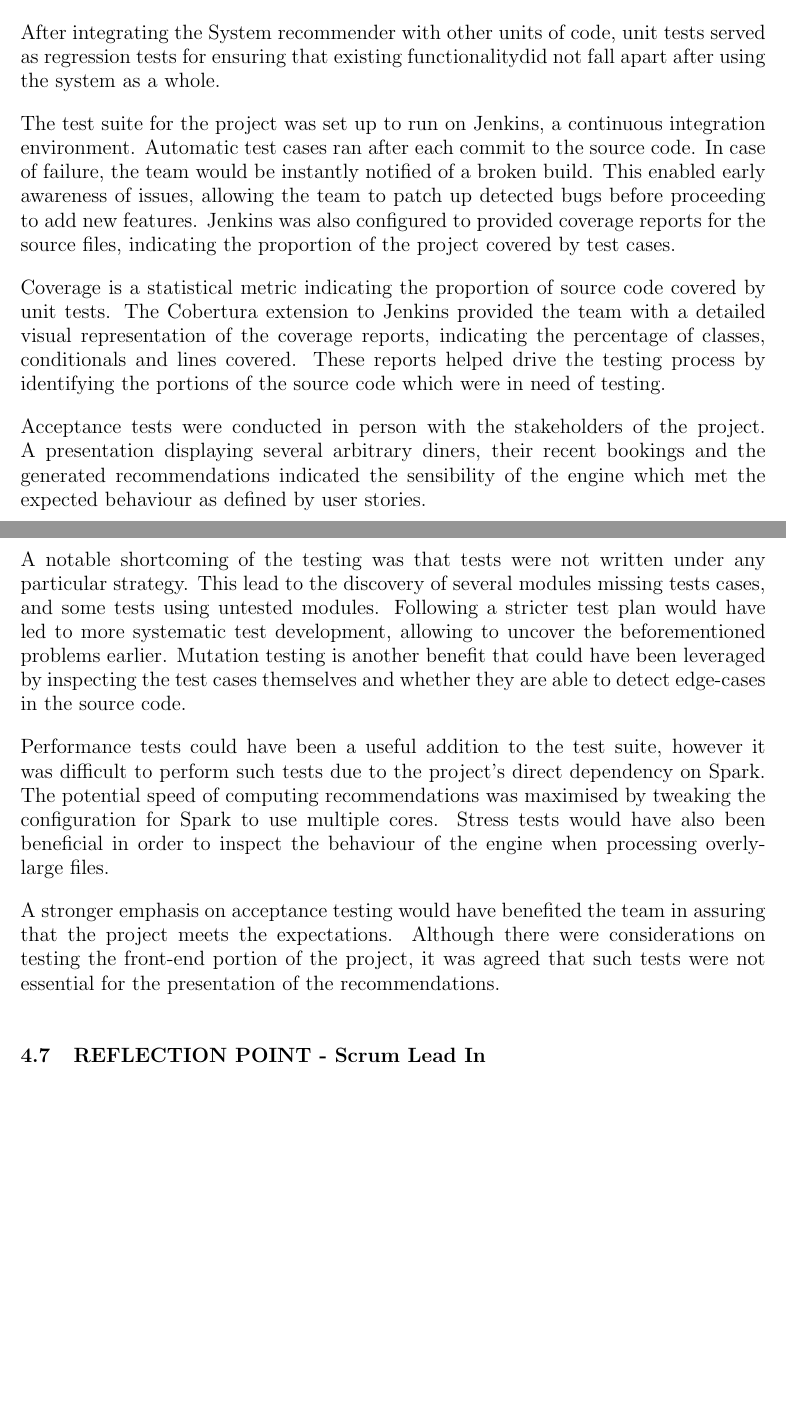
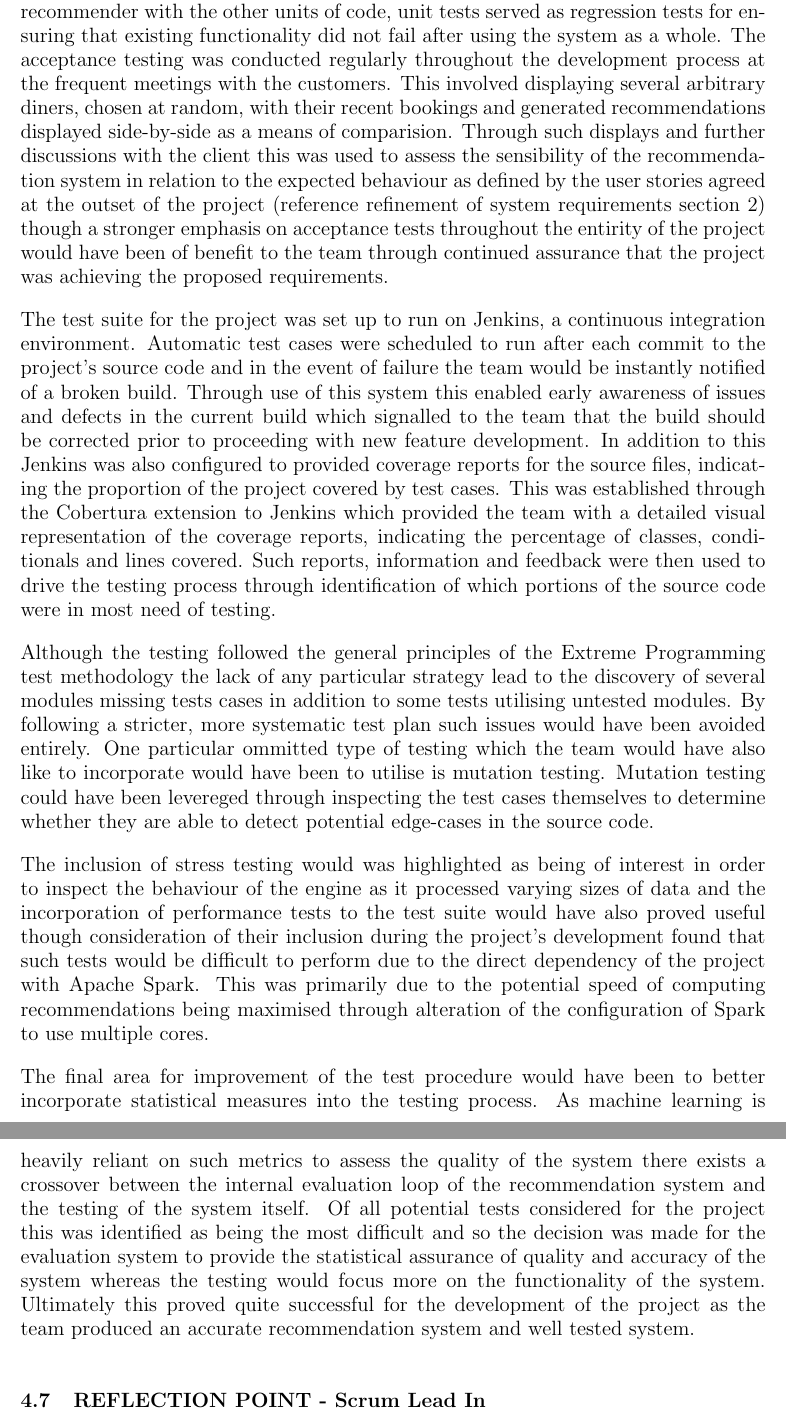
Before and after one commit to domantasjurkus/resdiary, a LaTeX thesis (docs/dissertation/dissertation.tex): two parts of pages 15 and 16 of 30 before the commit and two parts of pages 16 and 17 of 31 after it, joined at a grey line, cut so that both start at the same text, the shorter picture padded with empty space. Compiled offline with pdfLaTeX.

Commit message:
Dissertation Section 3: Testing Dom's notes into first draft (towards #166)

```diff
--- a/docs/dissertation/dissertation.tex
+++ b/docs/dissertation/dissertation.tex
@@ -487,28 +475,11 @@ Due to the concurrent development of multiple components of the system, the test
-Integration testing was performed by running the System recommender in conjunction with other recommenders.
+% -- When did the testing start in dev cycle? --
+% During the later part of the project lifetime
+% -- Why was it late? --
+% Due to the experimental nature of the project, early tests would have most likely been rewritten
 
-% Regresion testing
-After integrating the System recommender with other units of code, unit tests served as regression tests for ensuring that existing functionalitydid not fall apart after using the system as a whole.
-
-% Continuous integration
-The test suite for the project was set up to run on Jenkins, a continuous integration environment. Automatic test cases ran after each commit to the source code. In case of failure, the team would be instantly notified of a broken build. This enabled early awareness of issues, allowing the team to patch up detected bugs before proceeding to add new features.
-Jenkins was also configured to provided coverage reports for the source files, indicating the proportion of the project covered by test cases.
-
-% Coverage
-% Reference and talk about why code coverage reports are beneficial in industry and how they can be used to improve testing as we did - reflect that this was a good thing the team did and ultimately helped drive and improve the test process
-Coverage is a statistical metric indicating the proportion of source code covered by unit tests.
-The Cobertura extension to Jenkins provided the team with a detailed visual representation of the coverage reports, indicating the percentage of classes, conditionals and lines covered. These reports helped drive the testing process by identifying the portions of the source code which were in need of testing.
-
-% Acceptance tests
-% Two ways to spin this:
-% 1. Claim that acceptance tests were present:
-Acceptance tests were conducted in person with the stakeholders of the project. A presentation displaying several arbitrary diners, their recent bookings and the generated recommendations indicated the sensibility of the engine which met the expected behaviour as defined by user stories.
-% 2. Say that there is a lack of acceptance tests
-% For example let's say there are no acceptance tests but these were identified a type of testing which would have been beneficial if included. Explain why this would have been beneficial, what extra level of awesome it would have brought to the project and then talk about the steps we could have taken to implemented it into the project.
+% The five types of testing to hit on - unit, integration, acceptance, regression, system
 
 % Shortcoming and how testing could have been improved
 % Explain shortcomings of the testing system used and potential alternatives - one I can recall being that some code was commit which passed tests but broke some functionality of the system. Part of this was due to having a tester who obviously couldn't write tests for code that had just been commit but also may have been due to system not being tested in that regard or something.
-A notable shortcoming of the testing was that tests were not written under any particular strategy. This lead to the discovery of several modules missing tests cases, and some tests using untested modules. Following a stricter test plan would have led to more systematic test development, allowing to uncover the beforementioned problems earlier. Mutation testing is another benefit that could have been leveraged by inspecting the test cases themselves and whether they are able to detect edge-cases in the source code.
 
-Performance tests could have been a useful addition to the test suite, however it was difficult to perform such tests due to the project's direct dependency on Spark. The potential speed of computing recommendations was maximised by tweaking the configuration for Spark to use multiple cores. Stress tests would have also been beneficial in order to inspect the behaviour of the engine when processing overly-large files.
 
-A stronger emphasis on acceptance testing would have benefited the team in assuring that the project meets the expectations. Although there were considerations on testing the front-end portion of the project, it was agreed that such tests were not essential for the presentation of the recommendations.
@@ -517,3 +493,13 @@ A stronger emphasis on acceptance testing would have benefited the team in assur
+Due to the concurrent development of multiple components of the system, the test suite was helpful in signaling issues early on when expected functionality was not performant or an expected interface was broken. In particular, the concurrent work on multiple recommenders often caused issues when recommendations were merged into the System recommender. Such issues were caught and signaled by the test suite, enabling team members to patch broken builds in an efficent manner, allowing the development process to continue smoothly. The use of integration testing was performed by running the System recommender in conjunction with other recommenders and the use of regression testing introduced after integration of the System recommender with the other units of code, unit tests served as regression tests for ensuring that existing functionality did not fail after using the system as a whole. The acceptance testing was conducted regularly throughout the development process at the frequent meetings with the customers. This involved displaying several arbitrary diners, chosen at random, with their recent bookings and generated recommendations displayed side-by-side as a means of comparision. Through such displays and further discussions with the client this was used to assess the sensibility of the recommendation system in relation to the expected behaviour as defined by the user stories agreed at the outset of the project (reference refinement of system requirements section 2) though a stronger emphasis on acceptance tests throughout the entirity of the project would have been of benefit to the team through continued assurance that the project was achieving the proposed requirements.
+
+The test suite for the project was set up to run on Jenkins, a continuous integration environment. Automatic test cases were scheduled to run after each commit to the project's source code and in the event of failure the team would be instantly notified of a broken build. Through use of this system this enabled early awareness of issues and defects in the current build which signalled to the team that the build should be corrected prior to proceeding with new feature development. In addition to this Jenkins was also configured to provided coverage reports for the source files, indicating the proportion of the project covered by test cases. This was established through the Cobertura extension to Jenkins which provided the team with a detailed visual representation of the coverage reports, indicating the percentage of classes, conditionals and lines covered. Such reports, information and feedback were then used to drive the testing process through identification of which portions of the source code were in most need of testing.
+
+Although the testing followed the general principles of the Extreme Programming test methodology the lack of any particular strategy lead to the discovery of several modules missing tests cases in addition to some tests utilising untested modules. By following a stricter, more systematic test plan such issues would have been avoided entirely. One particular ommitted type of testing which the team would have also like to incorporate would have been to utilise is mutation testing. Mutation testing could have been levereged through inspecting the test cases themselves to determine whether they are able to detect potential edge-cases in the source code.
+
+The inclusion of stress testing would was highlighted as being of interest in order to inspect the behaviour of the engine as it processed varying sizes of data and the incorporation of performance tests  to the test suite would have also proved useful though consideration of their inclusion during the project's development found that such tests would be difficult to perform due to the direct dependency of the project with Apache Spark. This was primarily due to the potential speed of computing recommendations being maximised through alteration of the configuration of Spark to use multiple cores.
+
+The final area for improvement of the test procedure would have been to better incorporate statistical measures into the testing process. As machine learning is heavily reliant on such metrics to assess the quality of the system there exists a crossover between the internal evaluation loop of the recommendation system and the testing of the system itself. Of all potential tests considered for the project this was identified as being the most difficult and so the decision was made for the evaluation system to provide the statistical assurance of quality and accuracy of the system whereas the testing would focus more on the functionality of the system. Ultimately this proved quite successful for the development of the project as the team produced an accurate recommendation system and well tested system.
+
 % Harsh questions that are partially answered
 %
 % Are there test strategies specifically for machine learning projects which could have been followed?
```
Also changed, not shown: docs/reference_list.txt (+3 -0 lines), docs/dissertation/dissertation.tex (46 more changed lines).
